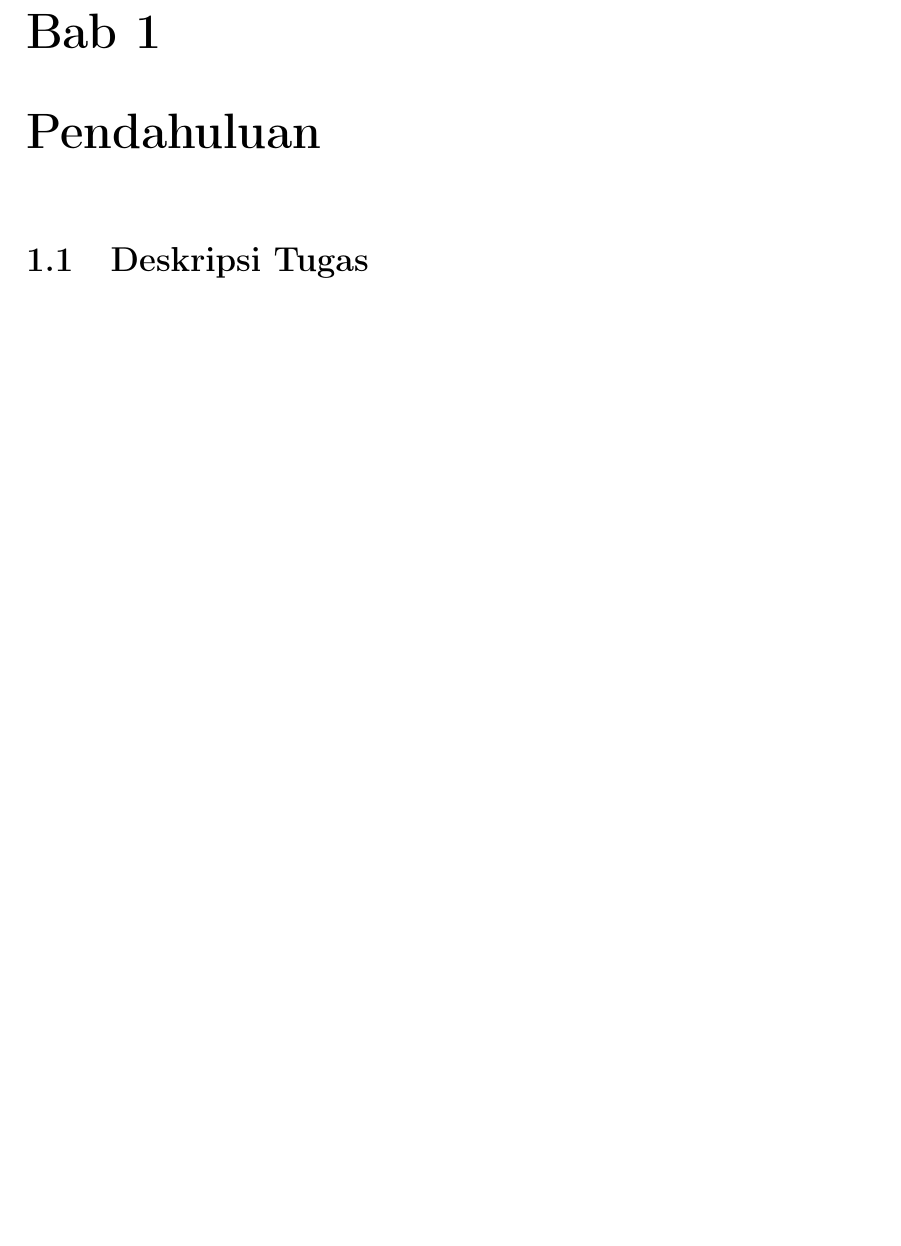
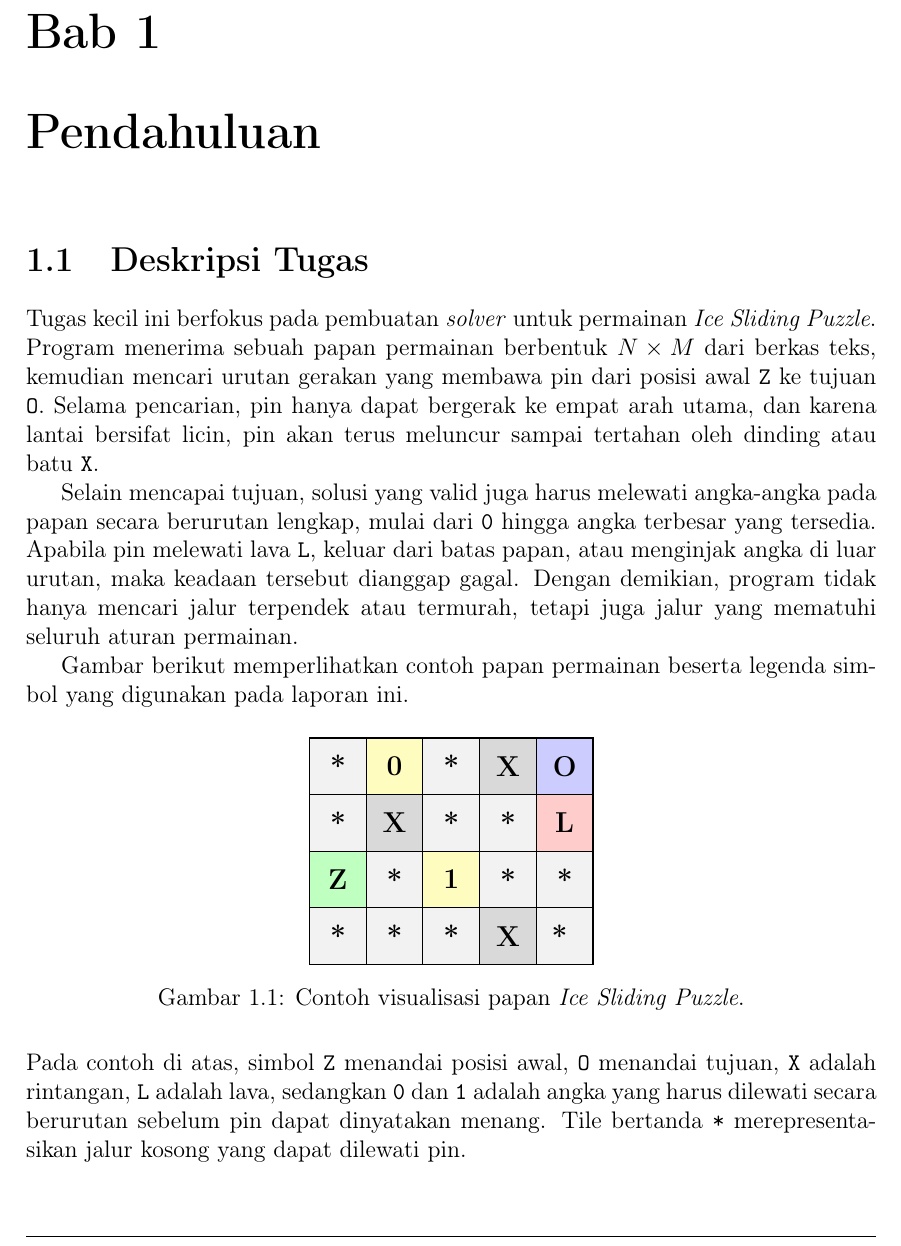
Before and after one commit to parkuskus/Tucil3_13524061, a LaTeX document (doc/main.tex, which reads doc/sections/01-pendahuluan.tex): part of page 3 of 9 before the commit and part of page 3 of 10 after it, cut so that both start at the same text, the shorter picture padded with empty space. Compiled offline with pdfLaTeX.

Commit message:
docs: add deskripsi tugas
Co-authored-by: Copilot <copilot@github.com>

```diff
--- a/doc/main.tex
+++ b/doc/main.tex
@@ -12,6 +12,8 @@
 \usepackage{caption}
 \usepackage{subcaption}
 \usepackage{float}
+\usepackage{tikz}
+\usetikzlibrary{matrix,positioning}
 \bibliographystyle{IEEEtran}
 % ---------- Paket lain ----------
 \usepackage[most]{tcolorbox}
--- a/doc/sections/01-pendahuluan.tex
+++ b/doc/sections/01-pendahuluan.tex
@@ -1,3 +1,49 @@
 \section{Deskripsi Tugas}
 
+Tugas kecil ini berfokus pada pembuatan \textit{solver} untuk permainan \textit{Ice Sliding Puzzle}. Program menerima sebuah papan permainan berbentuk $N \times M$ dari berkas teks, kemudian mencari urutan gerakan yang membawa pin dari posisi awal \texttt{Z} ke tujuan \texttt{O}. Selama pencarian, pin hanya dapat bergerak ke empat arah utama, dan karena lantai bersifat licin, pin akan terus meluncur sampai tertahan oleh dinding atau batu \texttt{X}.
+
+Selain mencapai tujuan, solusi yang valid juga harus melewati angka-angka pada papan secara berurutan lengkap, mulai dari \texttt{0} hingga angka terbesar yang tersedia. Apabila pin melewati lava \texttt{L}, keluar dari batas papan, atau menginjak angka di luar urutan, maka keadaan tersebut dianggap gagal. Dengan demikian, program tidak hanya mencari jalur terpendek atau termurah, tetapi juga jalur yang mematuhi seluruh aturan permainan.
+
+Gambar berikut memperlihatkan contoh papan permainan beserta legenda simbol yang digunakan pada laporan ini.
+
+\begin{figure}[H]
+    \centering
+    \begin{tikzpicture}[
+            x=1cm,
+            y=1cm,
+            board cell/.style={draw, line width=0.45pt, minimum size=1cm, inner sep=0pt, outer sep=0pt, align=center, font=\large\bfseries}
+        ]
+        \foreach \x/\y/\fillcolor/\value in {
+                0/0/gray!10/*,
+                1/0/yellow!25/0,
+                2/0/gray!10/*,
+                3/0/black!15/X,
+                4/0/blue!20/O,
+                0/1/gray!10/*,
+                1/1/black!15/X,
+                2/1/gray!10/*,
+                3/1/gray!10/*,
+                4/1/red!20/L,
+                0/2/green!25/Z,
+                1/2/gray!10/*,
+                2/2/yellow!25/1,
+                3/2/gray!10/*,
+                4/2/gray!10/*,
+                0/3/gray!10/*,
+                1/3/gray!10/*,
+                2/3/gray!10/*,
+                3/3/black!15/X,
+                4/3/gray!10/*
+            } {
+                \node[board cell, fill=\fillcolor] at (\x+0.5,3.5-\y) {\value};
+            }
+        \draw[line width=0.8pt] (0,0) rectangle (5,4);
+    \end{tikzpicture}
+    \caption{Contoh visualisasi papan \textit{Ice Sliding Puzzle}.}
+    \label{fig:contoh-papan-ice-sliding}
+\end{figure}
+
+\noindent
+Pada contoh di atas, simbol \texttt{Z} menandai posisi awal, \texttt{O} menandai tujuan, \texttt{X} adalah rintangan, \texttt{L} adalah lava, sedangkan \texttt{0} dan \texttt{1} adalah angka yang harus dilewati secara berurutan sebelum pin dapat dinyatakan menang. Tile bertanda \texttt{*} merepresentasikan jalur kosong yang dapat dilewati pin.
+
 \section{Spesifikasi Program}
```
Also changed, not shown: doc/main.pdf. Lines whose indentation alone changed are shown as unchanged.
